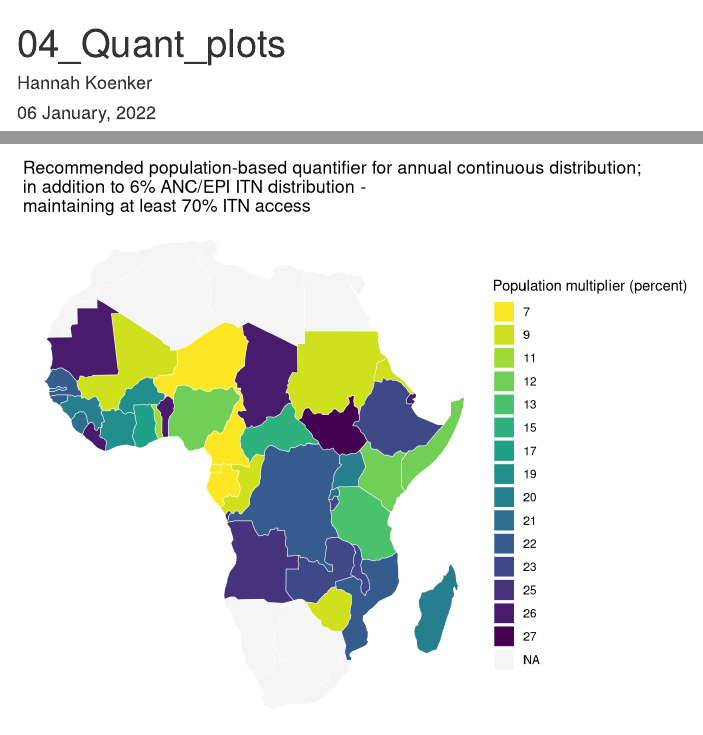
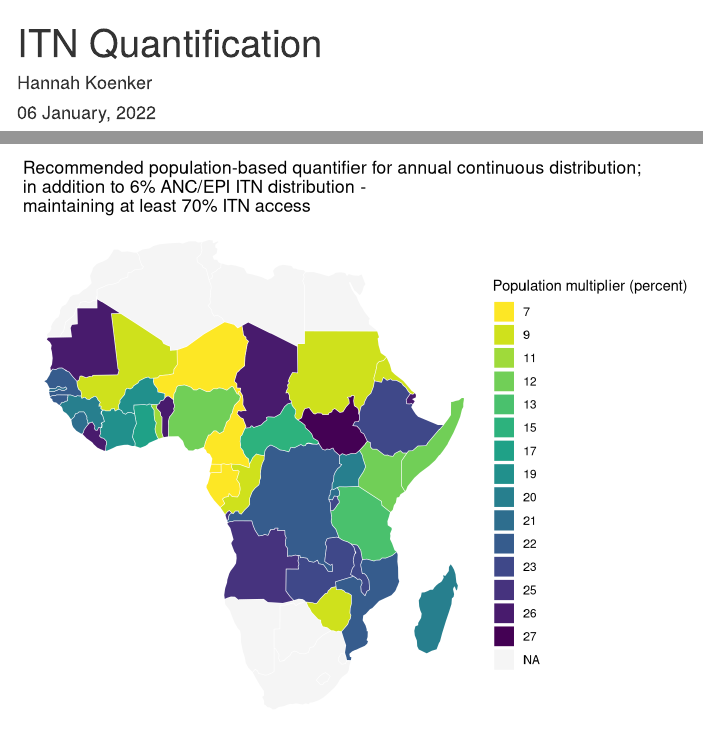
Before and after one commit to hkoenker/Quantification, an R Markdown document (04_Quant_Plots.Rmd): the page in a window 1100 px wide, from its top, and a second part further down, joined at a grey line. Rendered offline with R 4.5, knitr and Pandoc, with nearby package versions; some code elsewhere in the file could not run offline; menus at the side of the page are left out; column names are cleaned by a stand-in for the janitor package.

Commit message:
change doc title

```diff
--- a/04_Quant_Plots.Rmd
+++ b/04_Quant_Plots.Rmd
@@ -1,5 +1,5 @@
 ---
-title: "04_Quant_plots"
+title: "ITN Quantification"
 author: "Hannah Koenker"
 date: "`r format(Sys.time(), '%d %B, %Y')`"
 output:
```
Also changed, not shown: 2 other files.
